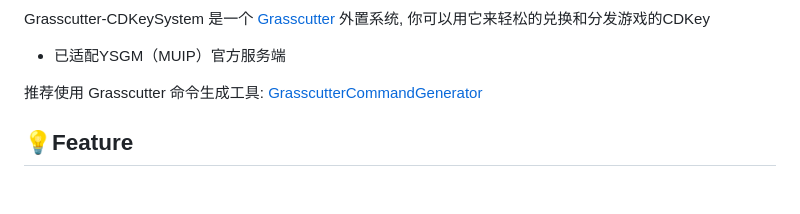
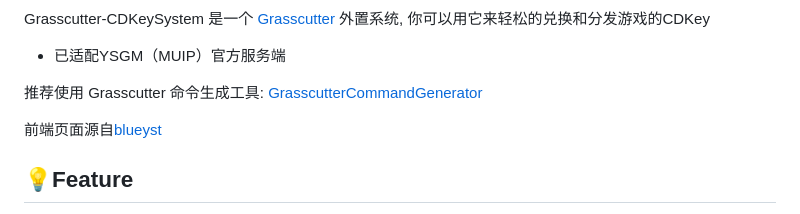
Before and after one commit to Zhaokugua/Grasscutter-CDKeySystem, a Markdown page: README.md, the part around the change. GitHub-like rendering; blank space fills up the shorter version.

```diff
--- a/README.md
+++ b/README.md
@@ -9,6 +9,8 @@ Grasscutter-CDKeySystem 是一个 [Grasscutter](https://github.com/Grasscutters/
 
 推荐使用 Grasscutter 命令生成工具:
 [GrasscutterCommandGenerator](https://github.com/jie65535/GrasscutterCommandGenerator)
+
+前端页面源自[blueyst](https://github.com/blueyst/blueyst.github.io)
 
 ## 💡Feature
 
```
